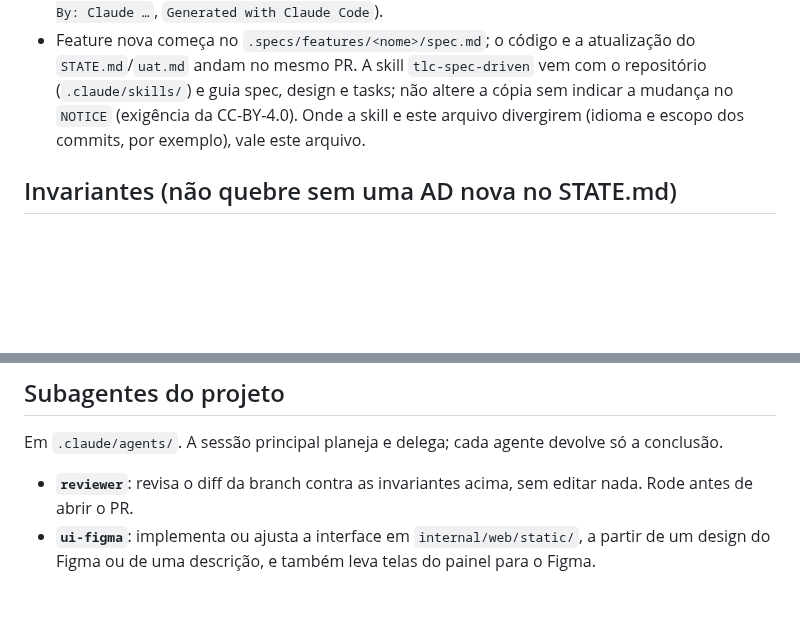
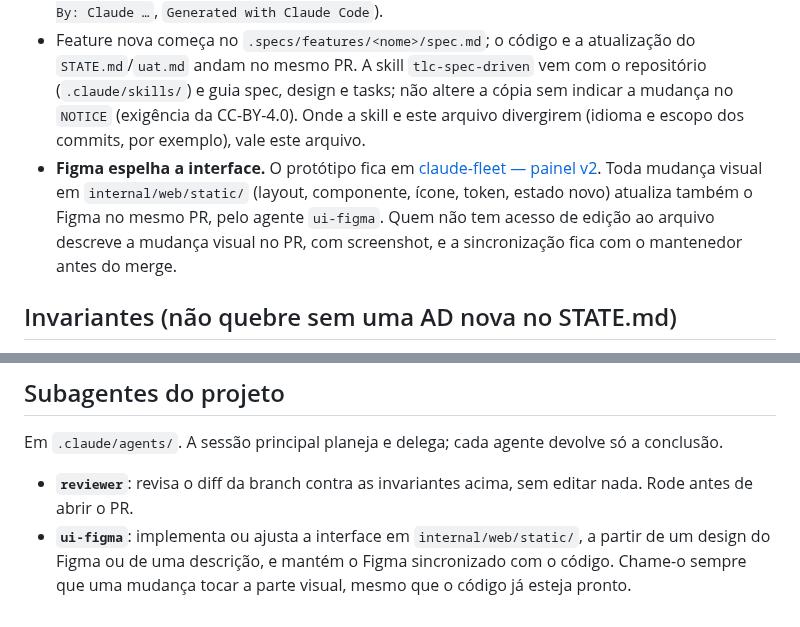
Before and after one commit to devpolatto/claude-fleet, a Markdown page: CLAUDE.md, 2 parts joined by grey strips. Rendered like a GitHub page; blank space fills up the shorter version.

```diff
--- a/CLAUDE.md
+++ b/CLAUDE.md
@@ -37,6 +37,7 @@ O CI (`.github/workflows/ci.yml`, job `test`) roda exatamente esses quatro check
 - Commits em português, Conventional Commits, escopo pelo pacote ou área: `feat(ui)`, `feat(web)`, `fix(store)`, `feat(push)`, `docs(specs)`, `ci`. Um commit por mudança lógica.
 - Mensagens de commit e descrições de PR **sem** linha de atribuição a ferramenta (`Co-Authored-By: Claude …`, `Generated with Claude Code`).
 - Feature nova começa no `.specs/features/<nome>/spec.md`; o código e a atualização do `STATE.md`/`uat.md` andam no mesmo PR. A skill `tlc-spec-driven` vem com o repositório (`.claude/skills/`) e guia spec, design e tasks; não altere a cópia sem indicar a mudança no `NOTICE` (exigência da CC-BY-4.0). Onde a skill e este arquivo divergirem (idioma e escopo dos commits, por exemplo), vale este arquivo.
+- **Figma espelha a interface.** O protótipo fica em [claude-fleet — painel v2](https://www.figma.com/design/tVFsjlauIBbPrj2HSXNron/claude-fleet-%E2%80%94-painel-v2). Toda mudança visual em `internal/web/static/` (layout, componente, ícone, token, estado novo) atualiza também o Figma no mesmo PR, pelo agente `ui-figma`. Quem não tem acesso de edição ao arquivo descreve a mudança visual no PR, com screenshot, e a sincronização fica com o mantenedor antes do merge.
 
 ## Invariantes (não quebre sem uma AD nova no STATE.md)
 
@@ -58,4 +59,4 @@ O CI (`.github/workflows/ci.yml`, job `test`) roda exatamente esses quatro check
 Em `.claude/agents/`. A sessão principal planeja e delega; cada agente devolve só a conclusão.
 
 - **`reviewer`**: revisa o diff da branch contra as invariantes acima, sem editar nada. Rode antes de abrir o PR.
-- **`ui-figma`**: implementa ou ajusta a interface em `internal/web/static/`, a partir de um design do Figma ou de uma descrição, e também leva telas do painel para o Figma.
+- **`ui-figma`**: implementa ou ajusta a interface em `internal/web/static/`, a partir de um design do Figma ou de uma descrição, e mantém o Figma sincronizado com o código. Chame-o sempre que uma mudança tocar a parte visual, mesmo que o código já esteja pronto.
```
Also changed, not shown: .claude/agents/ui-figma.md (+3 -1 lines), README.md (+19 -1 lines), docs/img/painel-celular.png (added), docs/img/painel-desktop.png (added), docs/img/painel-detalhes.png (added).
